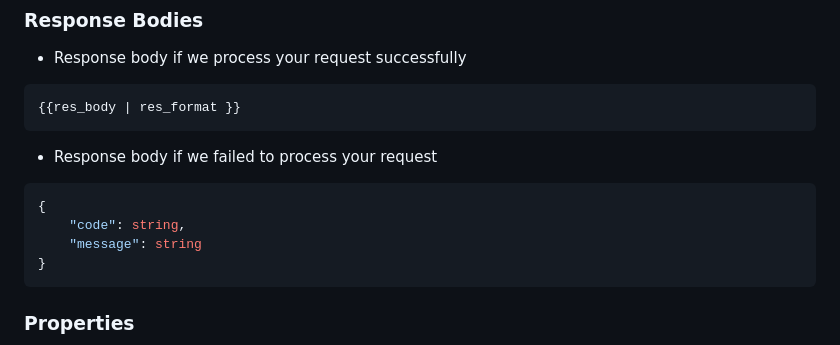
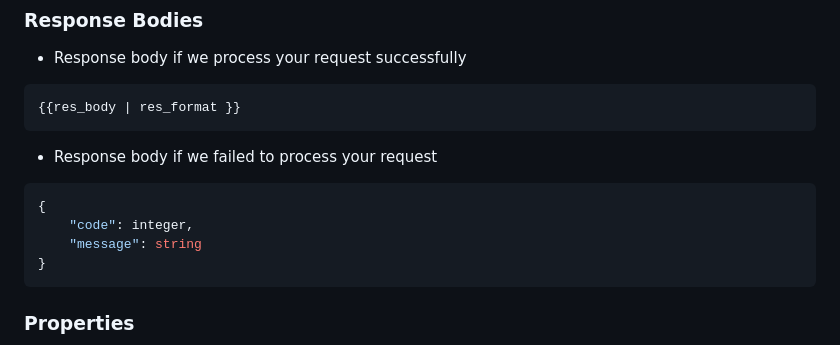
Before and after one commit to islasola/mockdoc, a Markdown page: templates/reference.md, the part around the change printed below. Rendered like a GitHub page.

````diff
--- a/templates/reference.md
+++ b/templates/reference.md
@@ -125,7 +125,7 @@ No request body required
 
 ```json
 {
-    "code": string,
+    "code": integer,
     "message": string
 }
 ```
````
Also changed, not shown: other parts of templates/reference.md (+1 -1 lines).
